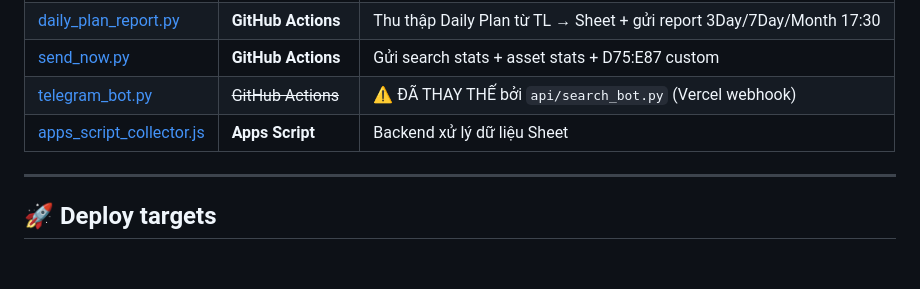
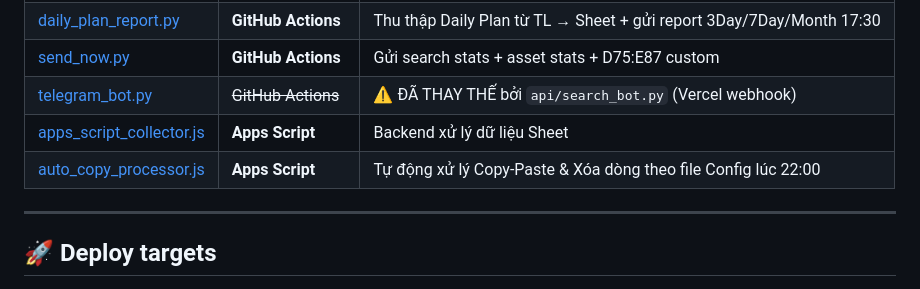
Before and after one commit to MON6879/tni-sitedown-relay, a Markdown page: system_map.md, the part around the change. GitHub-like rendering; blank space fills up the shorter version.

Commit message:
docs: update system_map.md with auto_copy_processor.js

```diff
--- a/system_map.md
+++ b/system_map.md
@@ -103,6 +103,7 @@ Trong `apps_script_collector.js`:
 | [send_now.py](file:///d:/6.%20AI/1.%20QLTC/Task%20and%20WO/send_now.py) | **GitHub Actions** | Gửi search stats + asset stats + D75:E87 custom |
 | [telegram_bot.py](file:///d:/6.%20AI/1.%20QLTC/Task%20and%20WO/telegram_bot.py) | ~~GitHub Actions~~ | ⚠️ ĐÃ THAY THẾ bởi `api/search_bot.py` (Vercel webhook) |
 | [apps_script_collector.js](file:///d:/6.%20AI/1.%20QLTC/Task%20and%20WO/apps_script_collector.js) | **Apps Script** | Backend xử lý dữ liệu Sheet |
+| [auto_copy_processor.js](file:///d:/6.%20AI/1.%20QLTC/Task%20and%20WO/auto_copy_processor.js) | **Apps Script** | Tự động xử lý Copy-Paste & Xóa dòng theo file Config lúc 22:00 |
 
 ---
 
```
